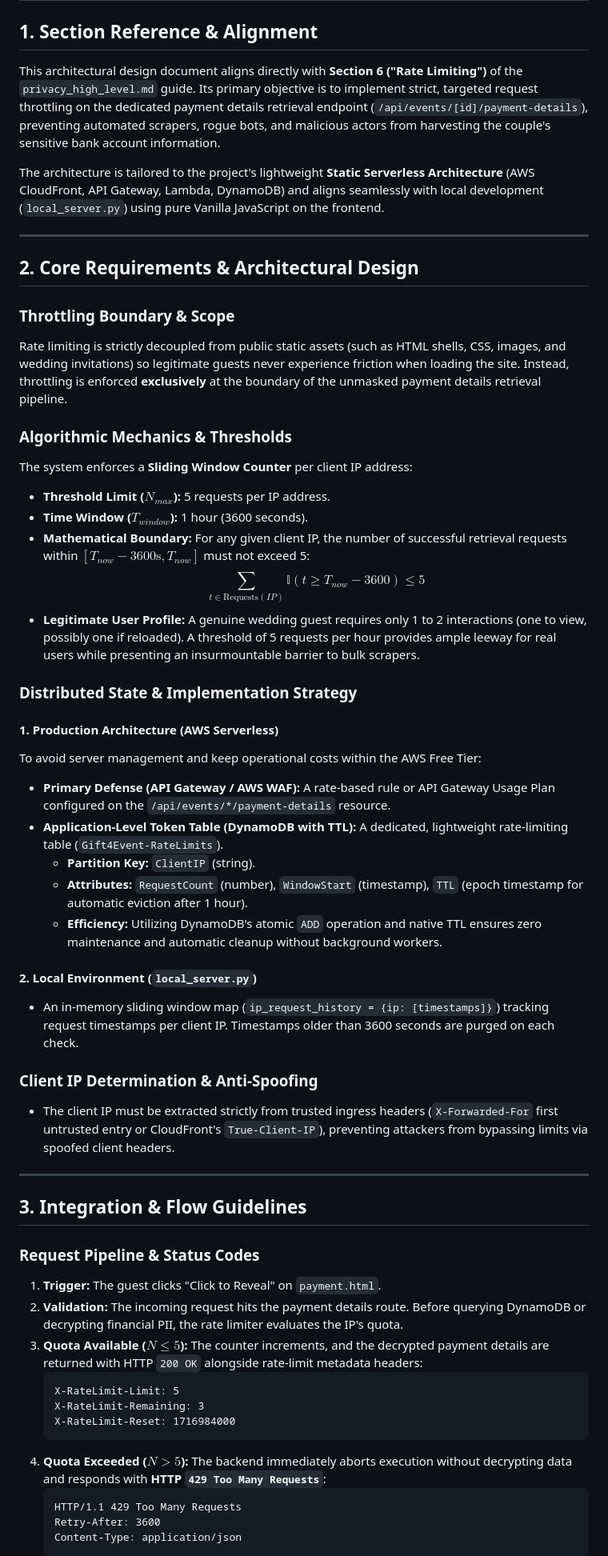
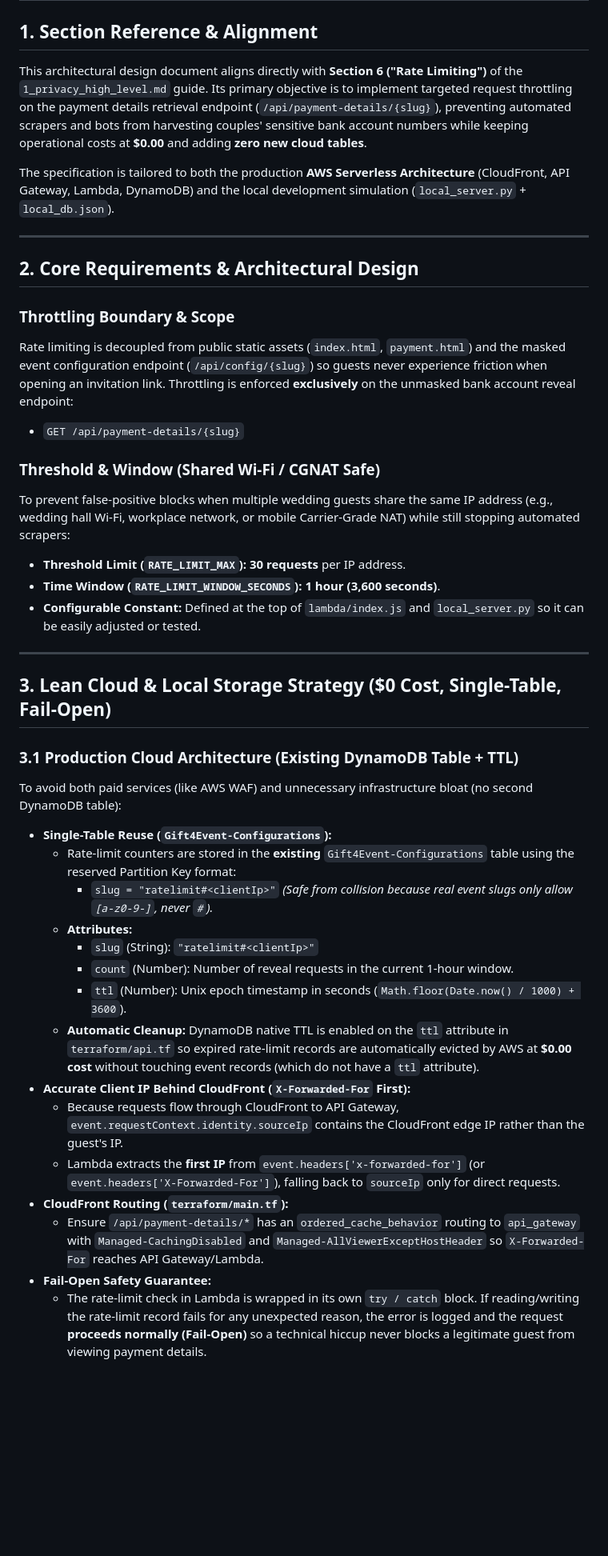
Before and after one commit to RanWeissman/WeddingPayment, a Markdown page: planning/privacy/6_Rate_Limiting.md, the part around one of its changes. Shown at 80% size. Drawn GitHub-style; blank space fills up the shorter version.

Commit message:
md rate_limit

````diff
--- a/planning/privacy/6_Rate_Limiting.md
+++ b/planning/privacy/6_Rate_Limiting.md
@@ -2,57 +2,44 @@
 
 ## 1. Section Reference & Alignment
 
-This architectural design document aligns directly with **Section 6 ("Rate Limiting")** of the `privacy_high_level.md` guide. Its primary objective is to implement strict, targeted request throttling on the dedicated payment details retrieval endpoint (`/api/events/[id]/payment-details`), preventing automated scrapers, rogue bots, and malicious actors from harvesting the couple's sensitive bank account information.
+This architectural design document aligns directly with **Section 6 ("Rate Limiting")** of the `1_privacy_high_level.md` guide. Its primary objective is to implement targeted request throttling on the payment details retrieval endpoint (`/api/payment-details/{slug}`), preventing automated scrapers and bots from harvesting couples' sensitive bank account numbers while keeping operational costs at **$0.00** and adding **zero new cloud tables**.
 
-The architecture is tailored to the project's lightweight **Static Serverless Architecture** (AWS CloudFront, API Gateway, Lambda, DynamoDB) and aligns seamlessly with local development (`local_server.py`) using pure Vanilla JavaScript on the frontend.
+The specification is tailored to both the production **AWS Serverless Architecture** (CloudFront, API Gateway, Lambda, DynamoDB) and the local development simulation (`local_server.py` + `local_db.json`).
 
 ---
 
 ## 2. Core Requirements & Architectural Design
 
 ### Throttling Boundary & Scope
-Rate limiting is strictly decoupled from public static assets (such as HTML shells, CSS, images, and wedding invitations) so legitimate guests never experience friction when loading the site. Instead, throttling is enforced **exclusively** at the boundary of the unmasked payment details retrieval pipeline.
+Rate limiting is decoupled from public static assets (`index.html`, `payment.html`) and the masked event configuration endpoint (`/api/config/{slug}`) so guests never experience friction when opening an invitation link. Throttling is enforced **exclusively** on the unmasked bank account reveal endpoint:
+- `GET /api/payment-details/{slug}`
 
-### Algorithmic Mechanics & Thresholds
-The system enforces a **Sliding Window Counter** per client IP address:
-* **Threshold Limit ($N_{max}$):** 5 requests per IP address.
-* **Time Window ($T_{window}$):** 1 hour (3600 seconds).
-* **Mathematical Boundary:** For any given client IP, the number of successful retrieval requests within $[T_{now} - 3600\text{s}, T_{now}]$ must not exceed 5:
-  $$\sum_{t \in \text{Requests}(IP)} \mathbb{I}(t \ge T_{now} - 3600) \le 5$$
-* **Legitimate User Profile:** A genuine wedding guest requires only 1 to 2 interactions (one to view, possibly one if reloaded). A threshold of 5 requests per hour provides ample leeway for real users while presenting an insurmountable barrier to bulk scrapers.
-
-### Distributed State & Implementation Strategy
-
-#### 1. Production Architecture (AWS Serverless)
-To avoid server management and keep operational costs within the AWS Free Tier:
-* **Primary Defense (API Gateway / AWS WAF):** A rate-based rule or API Gateway Usage Plan configured on the `/api/events/*/payment-details` resource.
-* **Application-Level Token Table (DynamoDB with TTL):** A dedicated, lightweight rate-limiting table (`Gift4Event-RateLimits`).
-  * **Partition Key:** `ClientIP` (string).
-  * **Attributes:** `RequestCount` (number), `WindowStart` (timestamp), `TTL` (epoch timestamp for automatic eviction after 1 hour).
-  * **Efficiency:** Utilizing DynamoDB's atomic `ADD` operation and native TTL ensures zero maintenance and automatic cleanup without background workers.
-
-#### 2. Local Environment (`local_server.py`)
-* An in-memory sliding window map (`ip_request_history = {ip: [timestamps]}`) tracking request timestamps per client IP. Timestamps older than 3600 seconds are purged on each check.
-
-### Client IP Determination & Anti-Spoofing
-* The client IP must be extracted strictly from trusted ingress headers (`X-Forwarded-For` first untrusted entry or CloudFront's `True-Client-IP`), preventing attackers from bypassing limits via spoofed client headers.
+### Threshold & Window (Shared Wi-Fi / CGNAT Safe)
+To prevent false-positive blocks when multiple wedding guests share the same IP address (e.g., wedding hall Wi-Fi, workplace network, or mobile Carrier-Grade NAT) while still stopping automated scrapers:
+- **Threshold Limit (`RATE_LIMIT_MAX`):** **30 requests** per IP address.
+- **Time Window (`RATE_LIMIT_WINDOW_SECONDS`):** **1 hour (3,600 seconds)**.
+- **Configurable Constant:** Defined at the top of `lambda/index.js` and `local_server.py` so it can be easily adjusted or tested.
 
 ---
 
-## 3. Integration & Flow Guidelines
+## 3. Lean Cloud & Local Storage Strategy ($0 Cost, Single-Table, Fail-Open)
 
-### Request Pipeline & Status Codes
-1. **Trigger:** The guest clicks "Click to Reveal" on `payment.html`.
-2. **Validation:** The incoming request hits the payment details route. Before querying DynamoDB or decrypting financial PII, the rate limiter evaluates the IP's quota.
-3. **Quota Available ($N \le 5$):** The counter increments, and the decrypted payment details are returned with HTTP `200 OK` alongside rate-limit metadata headers:
-   ```http
-   X-RateLimit-Limit: 5
-   X-RateLimit-Remaining: 3
-   X-RateLimit-Reset: 1716984000
-   ```
-4. **Quota Exceeded ($N > 5$):** The backend immediately aborts execution without decrypting data and responds with **HTTP `429 Too Many Requests`**:
-   ```http
-   HTTP/1.1 429 Too Many Requests
-   Retry-After: 3600
-   Content-Type: application/json
+### 3.1 Production Cloud Architecture (Existing DynamoDB Table + TTL)
+To avoid both paid services (like AWS WAF) and unnecessary infrastructure bloat (no second DynamoDB table):
+- **Single-Table Reuse (`Gift4Event-Configurations`):**
+  - Rate-limit counters are stored in the **existing** `Gift4Event-Configurations` table using the reserved Partition Key format:
+    - `slug = "ratelimit#<clientIp>"`
+    *(Safe from collision because real event slugs only allow `[a-z0-9-]`, never `#`).*
+  - **Attributes:**
+    - `slug` (String): `"ratelimit#<clientIp>"`
+    - `count` (Number): Number of reveal requests in the current 1-hour window.
+    - `ttl` (Number): Unix epoch timestamp in seconds (`Math.floor(Date.now() / 1000) + 3600`).
+  - **Automatic Cleanup:** DynamoDB native TTL is enabled on the `ttl` attribute in `terraform/api.tf` so expired rate-limit records are automatically evicted by AWS at **$0.00 cost** without touching event records (which do not have a `ttl` attribute).
+- **Accurate Client IP Behind CloudFront (`X-Forwarded-For` First):**
+  - Because requests flow through CloudFront to API Gateway, `event.requestContext.identity.sourceIp` contains the CloudFront edge IP rather than the guest's IP.
+  - Lambda extracts the **first IP** from `event.headers['x-forwarded-for']` (or `event.headers['X-Forwarded-For']`), falling back to `sourceIp` only for direct requests.
+- **CloudFront Routing (`terraform/main.tf`):**
+  - Ensure `/api/payment-details/*` has an `ordered_cache_behavior` routing to `api_gateway` with `Managed-CachingDisabled` and `Managed-AllViewerExceptHostHeader` so `X-Forwarded-For` reaches API Gateway/Lambda.
+- **Fail-Open Safety Guarantee:**
+  - The rate-limit check in Lambda is wrapped in its own `try / catch` block. If reading/writing the rate-limit record fails for any unexpected reason, the error is logged and the request **proceeds normally (Fail-Open)** so a technical hiccup never blocks a legitimate guest from viewing payment details.
 
````
Also changed, not shown: other parts of planning/privacy/6_Rate_Limiting.md (+38 -19 lines).
